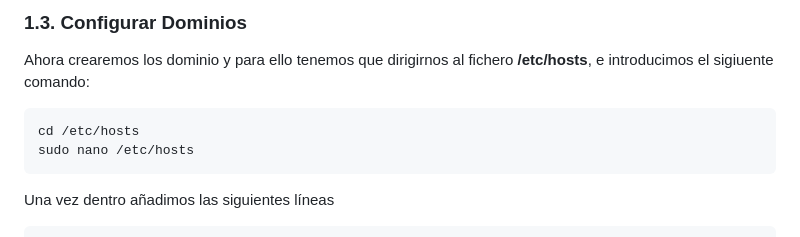
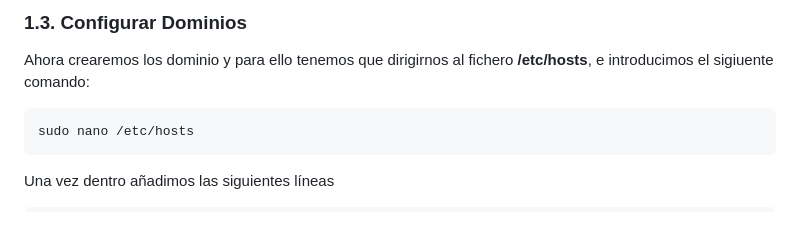
Before and after one commit to jurado17/DAW, a Markdown page: Practica Servidores Web./README.md, the part around the change. GitHub-like rendering.

````diff
--- a/Practica Servidores Web./README.md
+++ b/Practica Servidores Web./README.md
@@ -42,7 +42,6 @@ php -v
 Ahora crearemos los dominio y para ello tenemos que dirigirnos al fichero **/etc/hosts**, e introducimos el sigiuente comando:
 
 ```bash
-cd /etc/hosts
 sudo nano /etc/hosts
 ```
 Una vez dentro añadimos las siguientes líneas
````
